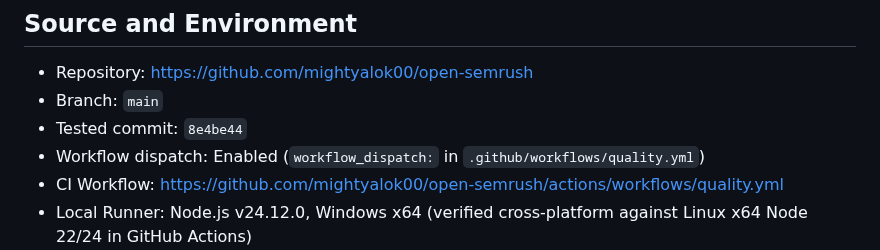
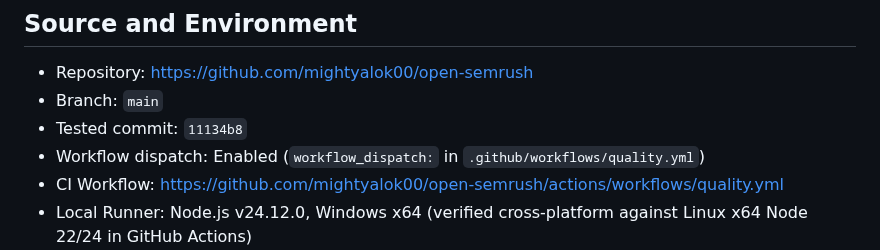
Before and after one commit to mightyalok00/open-semrush, a Markdown page: reports/quality/production-readiness-2026-10-21.md, the part around the change. GitHub-like rendering.

Commit message:
docs: align report tested commit to 11134b8

```diff
--- a/reports/quality/production-readiness-2026-10-21.md
+++ b/reports/quality/production-readiness-2026-10-21.md
@@ -18,7 +18,7 @@ This report records empirical verification and hardening improvements implemente
 
 - Repository: https://github.com/mightyalok00/open-semrush
 - Branch: `main`
-- Tested commit: `8e4be44`
+- Tested commit: `11134b8`
 - Workflow dispatch: Enabled (`workflow_dispatch:` in `.github/workflows/quality.yml`)
 - CI Workflow: https://github.com/mightyalok00/open-semrush/actions/workflows/quality.yml
 - Local Runner: Node.js v24.12.0, Windows x64 (verified cross-platform against Linux x64 Node 22/24 in GitHub Actions)
```
